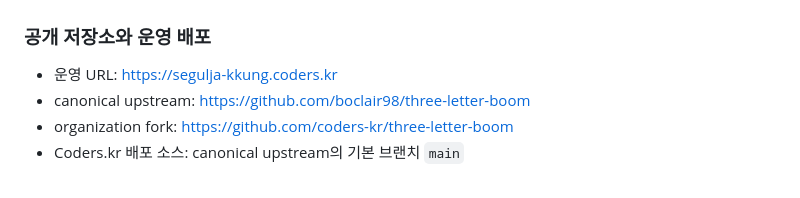
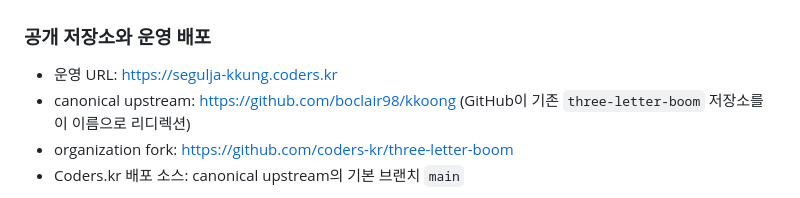
Before and after one commit to boclair98/kkoong, a Markdown page: README.md, the part around the change. Rendered like a GitHub page.

Commit message:
docs: record canonical repository rename

```diff
--- a/README.md
+++ b/README.md
@@ -96,7 +96,7 @@ docker run --rm -p 8080:8080 three-letter-boom
 ### 공개 저장소와 운영 배포
 
 - 운영 URL: https://segulja-kkung.coders.kr
-- canonical upstream: https://github.com/boclair98/three-letter-boom
+- canonical upstream: https://github.com/boclair98/kkoong (GitHub이 기존 `three-letter-boom` 저장소를 이 이름으로 리디렉션)
 - organization fork: https://github.com/coders-kr/three-letter-boom
 - Coders.kr 배포 소스: canonical upstream의 기본 브랜치 `main`
 
```
